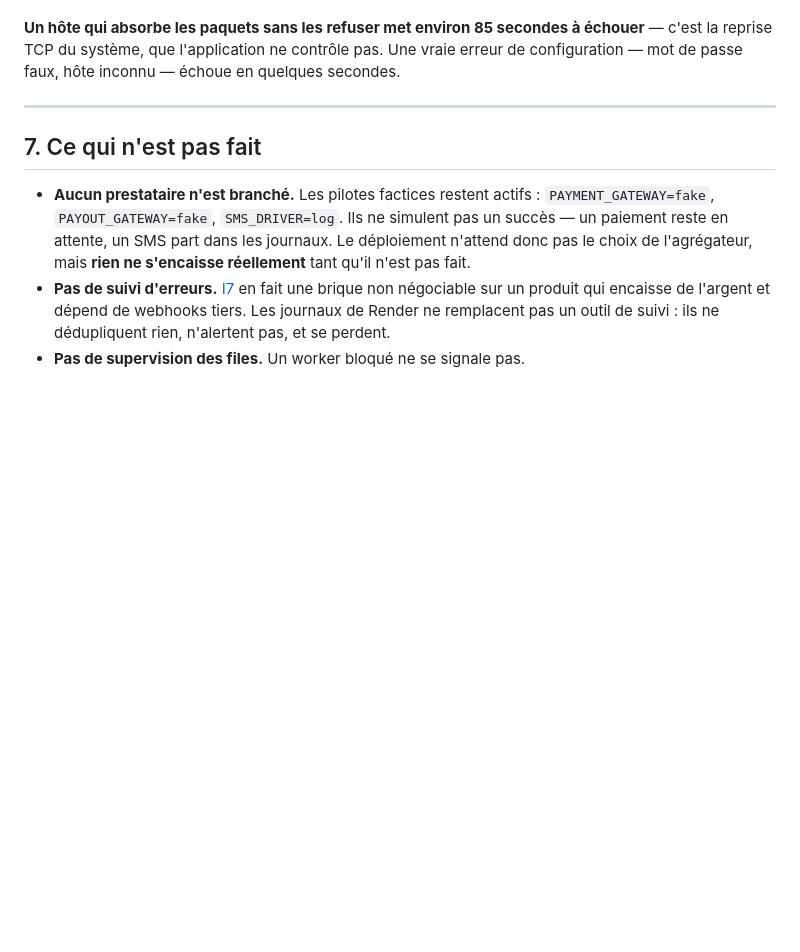
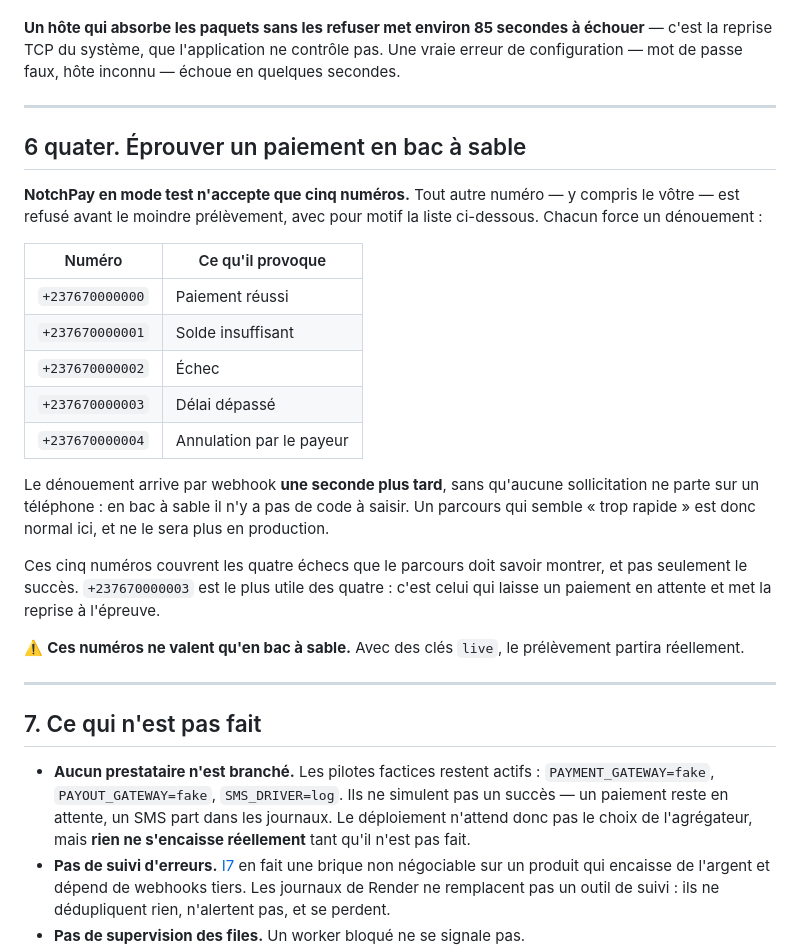
Before and after one commit to devsourcenathan/motoboy, a Markdown page: docs/DEPLOIEMENT.md, the part around the change. Drawn GitHub-style; blank space fills up the shorter version.

Commit message:
Write down the five numbers NotchPay's sandbox will accept
The payment that failed was refused with: "Invalid test phone number. Please use
one of the following formats: +237670000000 (success), +237670000001 (insufficient
funds)…" — about 205 characters.

That message is the one that was crashing us. It exceeded the hundred-character
failure_reason column, so PostgreSQL refused the write and the request came back
as a 500. The error explaining what was wrong was the exact thing we could not
store; widening the column is what made it readable, and reading it took a minute.

Sandbox accepts only those five numbers, one per outcome. Documented with what
each one forces, because the next person testing would otherwise re-run the same
puzzle from scratch — and because four of the five produce failures, which is what
the journey actually needs to be tried against. The resolution arrives by webhook
about a second later with no prompt sent to any phone, so a run that feels too
fast is normal there and will not be in production.

Co-Authored-By: Claude Opus 5 <noreply@anthropic.com>

```diff
--- a/docs/DEPLOIEMENT.md
+++ b/docs/DEPLOIEMENT.md
@@ -286,6 +286,34 @@ quelques secondes.
 
 ---
 
+## 6 quater. Éprouver un paiement en bac à sable
+
+**NotchPay en mode test n'accepte que cinq numéros.** Tout autre numéro — y
+compris le vôtre — est refusé avant le moindre prélèvement, avec pour motif la
+liste ci-dessous. Chacun force un dénouement :
+
+| Numéro | Ce qu'il provoque |
+|---|---|
+| `+237670000000` | Paiement réussi |
+| `+237670000001` | Solde insuffisant |
+| `+237670000002` | Échec |
+| `+237670000003` | Délai dépassé |
+| `+237670000004` | Annulation par le payeur |
+
+Le dénouement arrive par webhook **une seconde plus tard**, sans qu'aucune
+sollicitation ne parte sur un téléphone : en bac à sable il n'y a pas de code à
+saisir. Un parcours qui semble « trop rapide » est donc normal ici, et ne le sera
+plus en production.
+
+Ces cinq numéros couvrent les quatre échecs que le parcours doit savoir montrer,
+et pas seulement le succès. `+237670000003` est le plus utile des quatre : c'est
+celui qui laisse un paiement en attente et met la reprise à l'épreuve.
+
+⚠️ **Ces numéros ne valent qu'en bac à sable.** Avec des clés `live`, le
+prélèvement partira réellement.
+
+---
+
 ## 7. Ce qui n'est pas fait
 
 - **Aucun prestataire n'est branché.** Les pilotes factices restent actifs :
```
